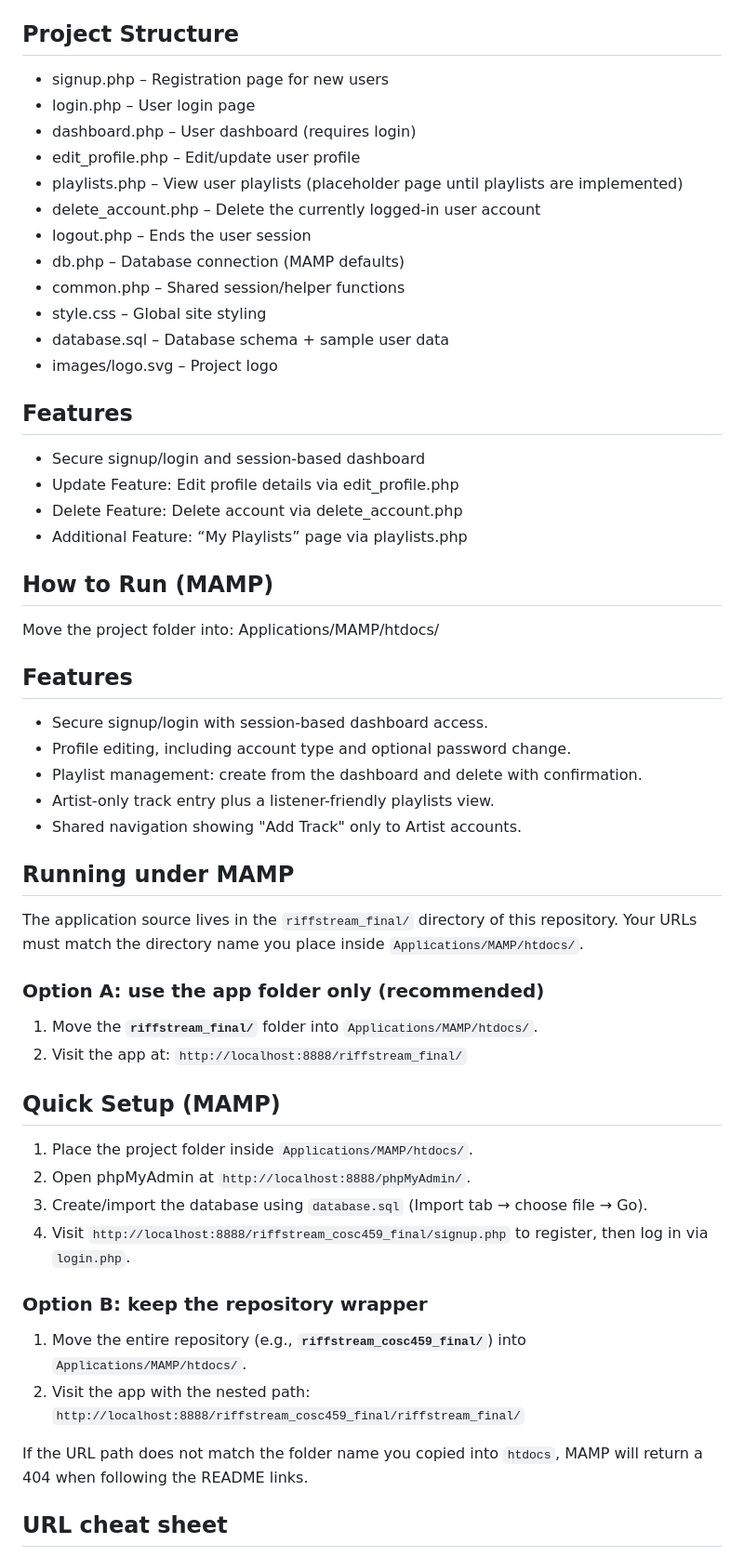
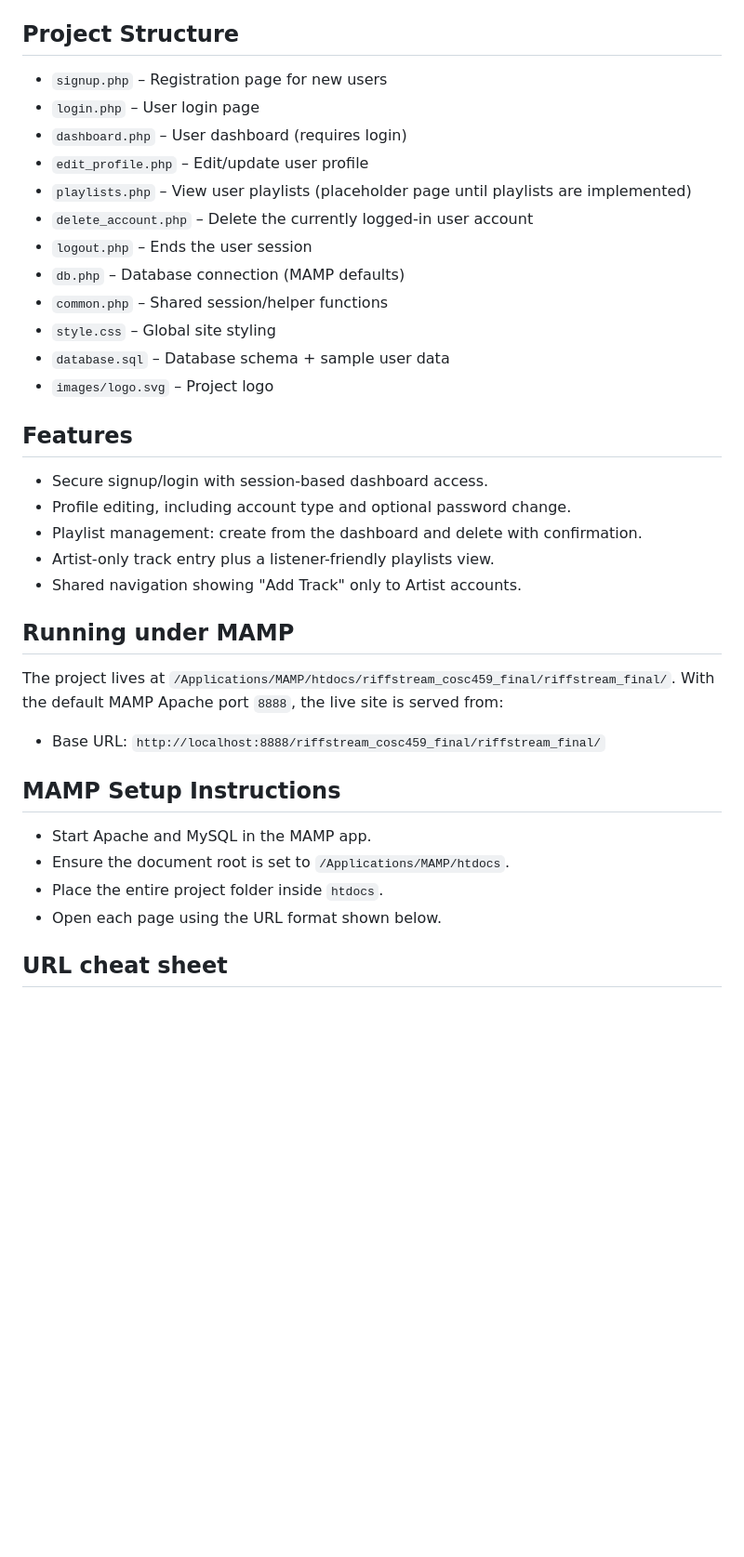
Before and after one commit to yelofoot/riffstream_cosc459_final, a Markdown page: README.md, the part around the change printed below. Shown: that part at 93% size. Drawn GitHub-style; blank space fills up the shorter version.

Commit message:
Update README with correct MAMP URLs

```diff
--- a/README.md
+++ b/README.md
@@ -22,28 +22,18 @@ A PHP/MySQL web app where listeners and artists can sign up, log in, and manage
 - `images/logo.svg` – Project logo used in headers.
 
 ## Project Structure
-- signup.php – Registration page for new users
-- login.php – User login page
-- dashboard.php – User dashboard (requires login)
-- edit_profile.php – Edit/update user profile
-- playlists.php – View user playlists (placeholder page until playlists are implemented)
-- delete_account.php – Delete the currently logged-in user account
-- logout.php – Ends the user session
-- db.php – Database connection (MAMP defaults)
-- common.php – Shared session/helper functions
-- style.css – Global site styling
-- database.sql – Database schema + sample user data
-- images/logo.svg – Project logo
-
-## Features
-- Secure signup/login and session-based dashboard
-- Update Feature: Edit profile details via edit_profile.php
-- Delete Feature: Delete account via delete_account.php
-- Additional Feature: “My Playlists” page via playlists.php
-
-## How to Run (MAMP)
-Move the project folder into:
-Applications/MAMP/htdocs/
+- `signup.php` – Registration page for new users
+- `login.php` – User login page
+- `dashboard.php` – User dashboard (requires login)
+- `edit_profile.php` – Edit/update user profile
+- `playlists.php` – View user playlists (placeholder page until playlists are implemented)
+- `delete_account.php` – Delete the currently logged-in user account
+- `logout.php` – Ends the user session
+- `db.php` – Database connection (MAMP defaults)
+- `common.php` – Shared session/helper functions
+- `style.css` – Global site styling
+- `database.sql` – Database schema + sample user data
+- `images/logo.svg` – Project logo
 
 ## Features
 - Secure signup/login with session-based dashboard access.
@@ -53,21 +43,14 @@ Applications/MAMP/htdocs/
 - Shared navigation showing "Add Track" only to Artist accounts.
 
 ## Running under MAMP
-The application source lives in the `riffstream_final/` directory of this repository. Your URLs must match the directory name you place inside `Applications/MAMP/htdocs/`.
+The project lives at `/Applications/MAMP/htdocs/riffstream_cosc459_final/riffstream_final/`. With the default MAMP Apache port `8888`, the live site is served from:
 
-### Option A: use the app folder only (recommended)
-1. Move the **`riffstream_final/`** folder into `Applications/MAMP/htdocs/`.
-2. Visit the app at: `http://localhost:8888/riffstream_final/`
-## Quick Setup (MAMP)
-1) Place the project folder inside `Applications/MAMP/htdocs/`.
-2) Open phpMyAdmin at `http://localhost:8888/phpMyAdmin/`.
-3) Create/import the database using `database.sql` (Import tab → choose file → Go).
-4) Visit `http://localhost:8888/riffstream_cosc459_final/signup.php` to register, then log in via `login.php`.
+- Base URL: `http://localhost:8888/riffstream_cosc459_final/riffstream_final/`
 
-### Option B: keep the repository wrapper
-1. Move the entire repository (e.g., **`riffstream_cosc459_final/`**) into `Applications/MAMP/htdocs/`.
-2. Visit the app with the nested path: `http://localhost:8888/riffstream_cosc459_final/riffstream_final/`
-
-If the URL path does not match the folder name you copied into `htdocs`, MAMP will return a 404 when following the README links.
+## MAMP Setup Instructions
+- Start Apache and MySQL in the MAMP app.
+- Ensure the document root is set to `/Applications/MAMP/htdocs`.
+- Place the entire project folder inside `htdocs`.
+- Open each page using the URL format shown below.
 
 ## URL cheat sheet
```
Also changed, not shown: other parts of README.md (+9 -19 lines).
